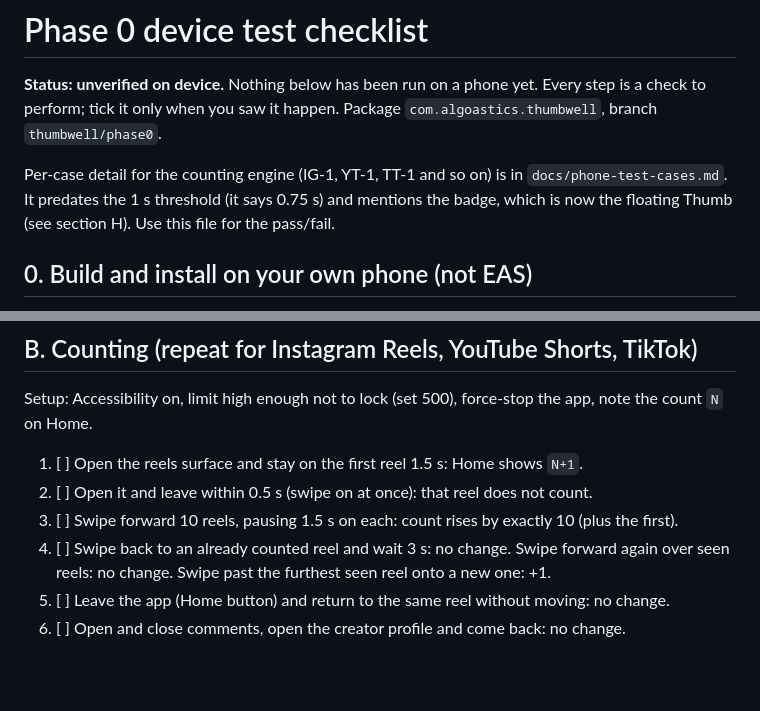
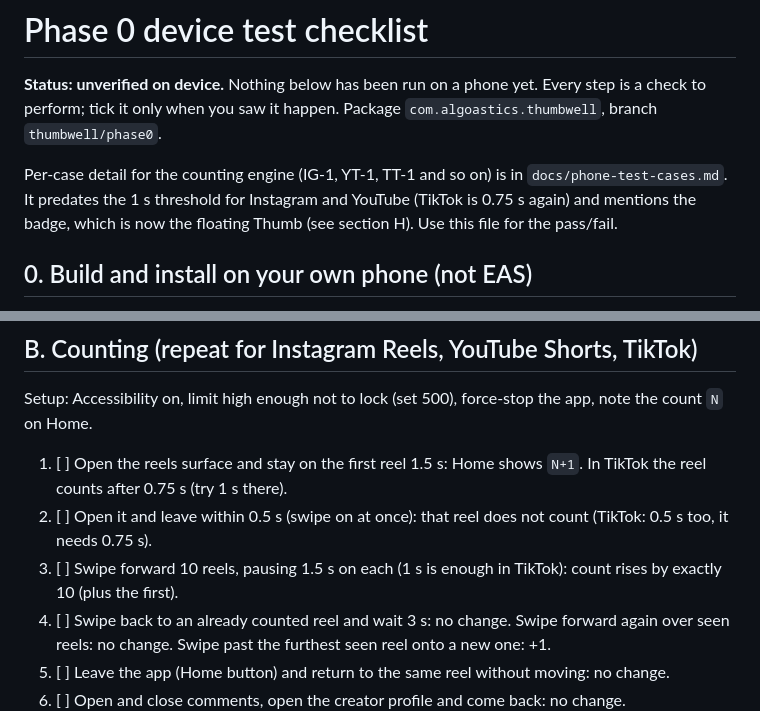
Before and after one commit to algoastics/brainling-app, a Markdown page: docs/TESTING-phase0.md, 2 parts joined by grey strips. Rendered like a GitHub page; blank space fills up the shorter version.

```diff
--- a/docs/TESTING-phase0.md
+++ b/docs/TESTING-phase0.md
@@ -5,7 +5,7 @@ check to perform; tick it only when you saw it happen. Package `com.algoastics.t
 branch `thumbwell/phase0`.
 
 Per-case detail for the counting engine (IG-1, YT-1, TT-1 and so on) is in
-`docs/phone-test-cases.md`. It predates the 1 s threshold (it says 0.75 s) and mentions the
+`docs/phone-test-cases.md`. It predates the 1 s threshold for Instagram and YouTube (TikTok is 0.75 s again) and mentions the
 badge, which is now the floating Thumb (see section H). Use this file for the pass/fail.
 
 ## 0. Build and install on your own phone (not EAS)
@@ -90,9 +90,11 @@ Android 13 or newer if you have one.
 Setup: Accessibility on, limit high enough not to lock (set 500), force-stop the app, note the
 count `N` on Home.
 
-1. [ ] Open the reels surface and stay on the first reel 1.5 s: Home shows `N+1`.
-2. [ ] Open it and leave within 0.5 s (swipe on at once): that reel does not count.
-3. [ ] Swipe forward 10 reels, pausing 1.5 s on each: count rises by exactly 10 (plus the first).
+1. [ ] Open the reels surface and stay on the first reel 1.5 s: Home shows `N+1`. In TikTok the
+   reel counts after 0.75 s (try 1 s there).
+2. [ ] Open it and leave within 0.5 s (swipe on at once): that reel does not count (TikTok: 0.5 s
+   too, it needs 0.75 s).
+3. [ ] Swipe forward 10 reels, pausing 1.5 s on each (1 s is enough in TikTok): count rises by exactly 10 (plus the first).
 4. [ ] Swipe back to an already counted reel and wait 3 s: no change. Swipe forward again over seen
    reels: no change. Swipe past the furthest seen reel onto a new one: +1.
 5. [ ] Leave the app (Home button) and return to the same reel without moving: no change.
```
Also changed, not shown: docs/modules/M01-detection.md (+8 -4 lines).
